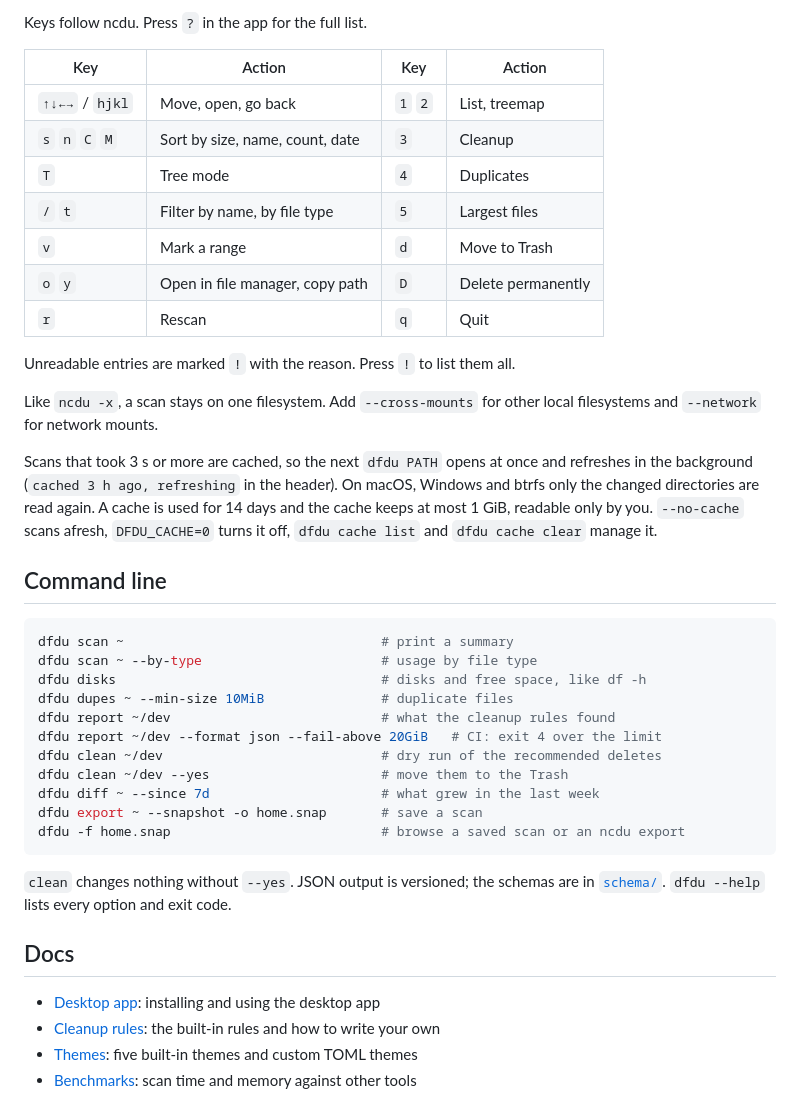
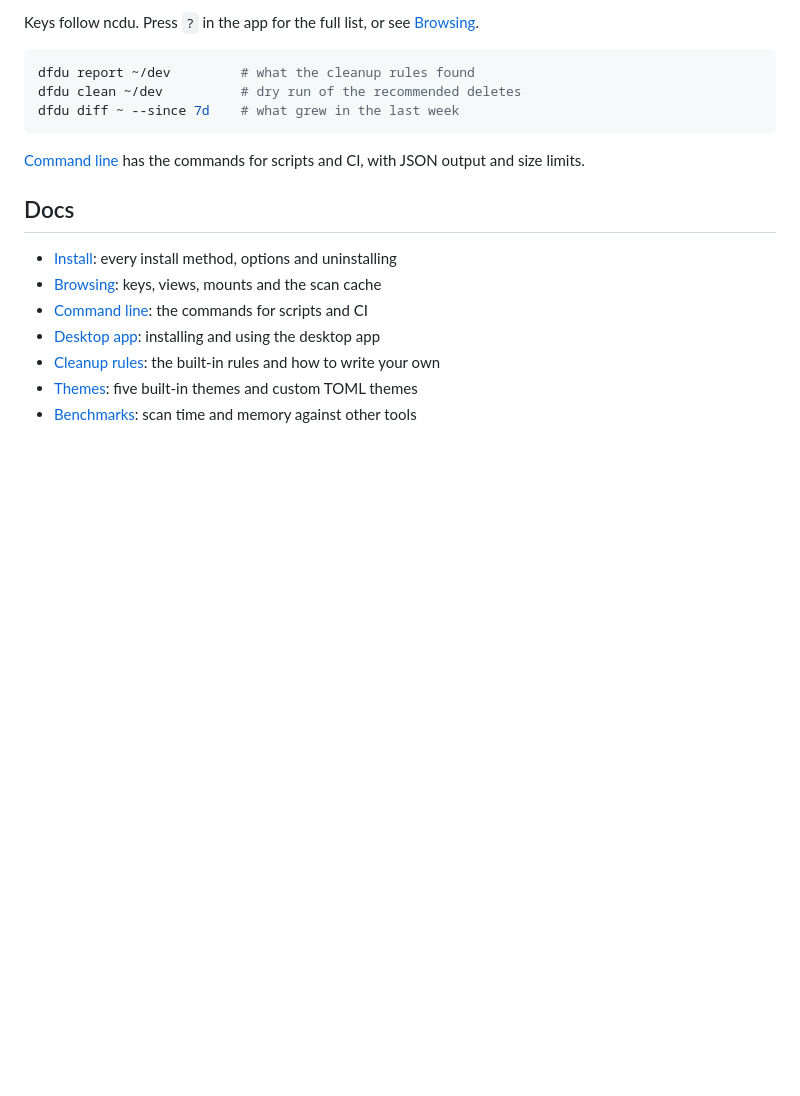
Before and after one commit to jordond/dfdu, a Markdown page: README.md, the part around one of its changes. Drawn GitHub-style; blank space fills up the shorter version.

Commit message:
Trim the README to the essentials and link the docs for the rest

````diff
--- a/README.md
+++ b/README.md
@@ -63,43 +50,20 @@ dfdu --remote server /srv # another host over ssh (sends dfdu there if needed)
 ```
 
-Keys follow ncdu. Press `?` in the app for the full list.
-
-| Key | Action | Key | Action |
-| --- | --- | --- | --- |
-| `↑↓←→` / `hjkl` | Move, open, go back | `1` `2` | List, treemap |
-| `s` `n` `C` `M` | Sort by size, name, count, date | `3` | Cleanup |
-| `T` | Tree mode | `4` | Duplicates |
-| `/` `t` | Filter by name, by file type | `5` | Largest files |
-| `v` | Mark a range | `d` | Move to Trash |
-| `o` `y` | Open in file manager, copy path | `D` | Delete permanently |
-| `r` | Rescan | `q` | Quit |
-
-Unreadable entries are marked `!` with the reason. Press `!` to list them all.
-
-Like `ncdu -x`, a scan stays on one filesystem. Add `--cross-mounts` for other local filesystems and `--network` for network mounts.
-
-Scans that took 3 s or more are cached, so the next `dfdu PATH` opens at once and refreshes in the background (`cached 3 h ago, refreshing` in the header). On macOS, Windows and btrfs only the changed directories are read again. A cache is used for 14 days and the cache keeps at most 1 GiB, readable only by you. `--no-cache` scans afresh, `DFDU_CACHE=0` turns it off, `dfdu cache list` and `dfdu cache clear` manage it.
-
-## Command line
+Keys follow ncdu. Press `?` in the app for the full list, or see [Browsing](https://dfdu.app/docs/usage/).
 
 ```sh
-dfdu scan ~                                 # print a summary
-dfdu scan ~ --by-type                       # usage by file type
-dfdu disks                                  # disks and free space, like df -h
-dfdu dupes ~ --min-size 10MiB               # duplicate files
-dfdu report ~/dev                           # what the cleanup rules found
-dfdu report ~/dev --format json --fail-above 20GiB   # CI: exit 4 over the limit
-dfdu clean ~/dev                            # dry run of the recommended deletes
-dfdu clean ~/dev --yes                      # move them to the Trash
-dfdu diff ~ --since 7d                      # what grew in the last week
-dfdu export ~ --snapshot -o home.snap       # save a scan
-dfdu -f home.snap                           # browse a saved scan or an ncdu export
+dfdu report ~/dev         # what the cleanup rules found
+dfdu clean ~/dev          # dry run of the recommended deletes
+dfdu diff ~ --since 7d    # what grew in the last week
 ```
 
-`clean` changes nothing without `--yes`. JSON output is versioned; the schemas are in [`schema/`](schema). `dfdu --help` lists every option and exit code.
+[Command line](https://dfdu.app/docs/cli/) has the commands for scripts and CI, with JSON output and size limits.
 
 ## Docs
 
+- [Install](https://dfdu.app/docs/install/): every install method, options and uninstalling
+- [Browsing](https://dfdu.app/docs/usage/): keys, views, mounts and the scan cache
+- [Command line](https://dfdu.app/docs/cli/): the commands for scripts and CI
 - [Desktop app](https://dfdu.app/docs/desktop/): installing and using the desktop app
 - [Cleanup rules](https://dfdu.app/docs/rules/): the built-in rules and how to write your own
 - [Themes](https://dfdu.app/docs/themes/): five built-in themes and custom TOML themes
````
Also changed, not shown: other parts of README.md (+4 -17 lines).
